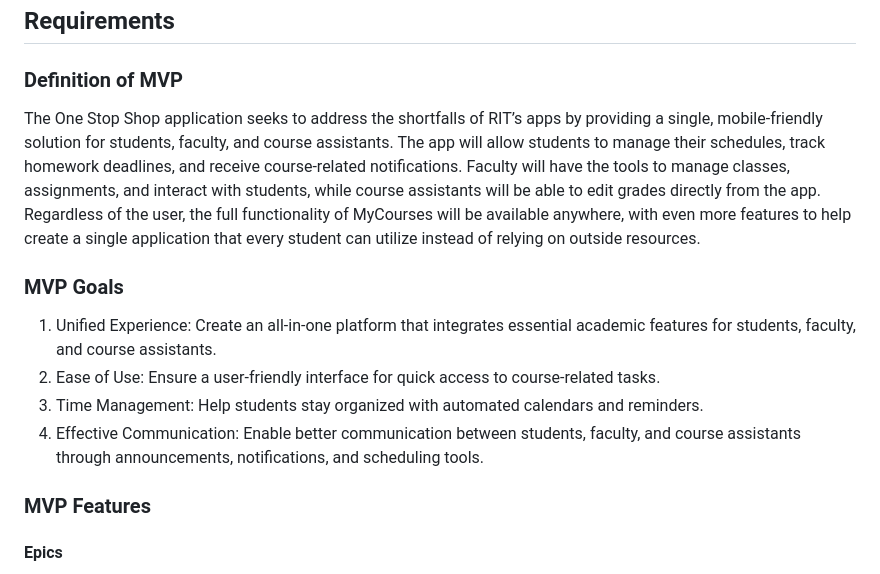
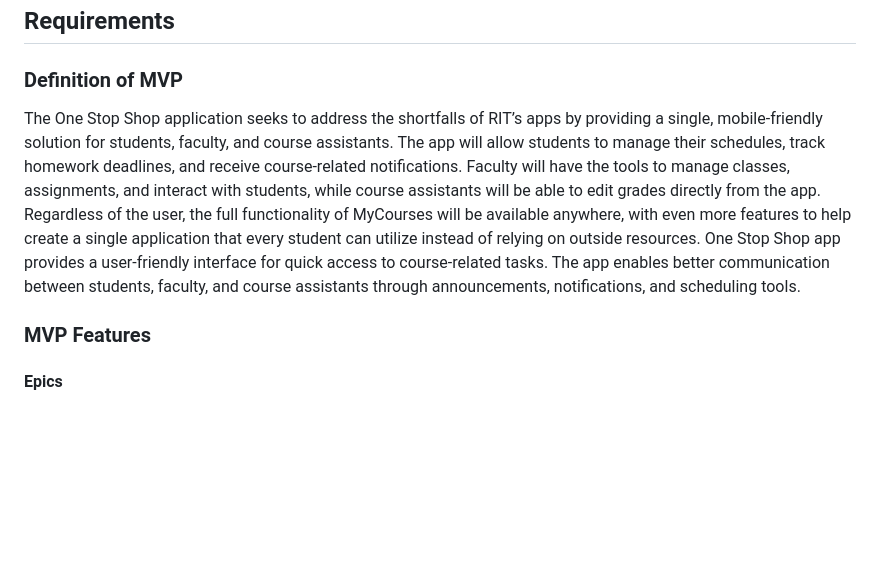
Before and after one commit to haydenc102502/one-stop-shop, a Markdown page: README.md, the part around the change. GitHub-like rendering; blank space fills up the shorter version.

Commit message:
Update README.md
Expanded the definition of MVP

```diff
--- a/README.md
+++ b/README.md
@@ -27,13 +27,7 @@ The One Stop Shop aims to be that single application. With the full functionalit
 ## Requirements
 
 ### Definition of MVP
-The One Stop Shop application seeks to address the shortfalls of RIT’s apps by providing a single, mobile-friendly solution for students, faculty, and course assistants. The app will allow students to manage their schedules, track homework deadlines, and receive course-related notifications. Faculty will have the tools to manage classes, assignments, and interact with students, while course assistants will be able to edit grades directly from the app. Regardless of the user, the full functionality of MyCourses will be available anywhere, with even more features to help create a single application that every student can utilize instead of relying on outside resources.
-
-### MVP Goals
-1. Unified Experience: Create an all-in-one platform that integrates essential academic features for students, faculty, and course assistants.
-2. Ease of Use: Ensure a user-friendly interface for quick access to course-related tasks.
-3. Time Management: Help students stay organized with automated calendars and reminders.
-4. Effective Communication: Enable better communication between students, faculty, and course assistants through announcements, notifications, and scheduling tools.
+The One Stop Shop application seeks to address the shortfalls of RIT’s apps by providing a single, mobile-friendly solution for students, faculty, and course assistants. The app will allow students to manage their schedules, track homework deadlines, and receive course-related notifications. Faculty will have the tools to manage classes, assignments, and interact with students, while course assistants will be able to edit grades directly from the app. Regardless of the user, the full functionality of MyCourses will be available anywhere, with even more features to help create a single application that every student can utilize instead of relying on outside resources. One Stop Shop app provides a user-friendly interface for quick access to course-related tasks. The app enables better communication between students, faculty, and course assistants through announcements, notifications, and scheduling tools.
 
 ### MVP Features
 
```
